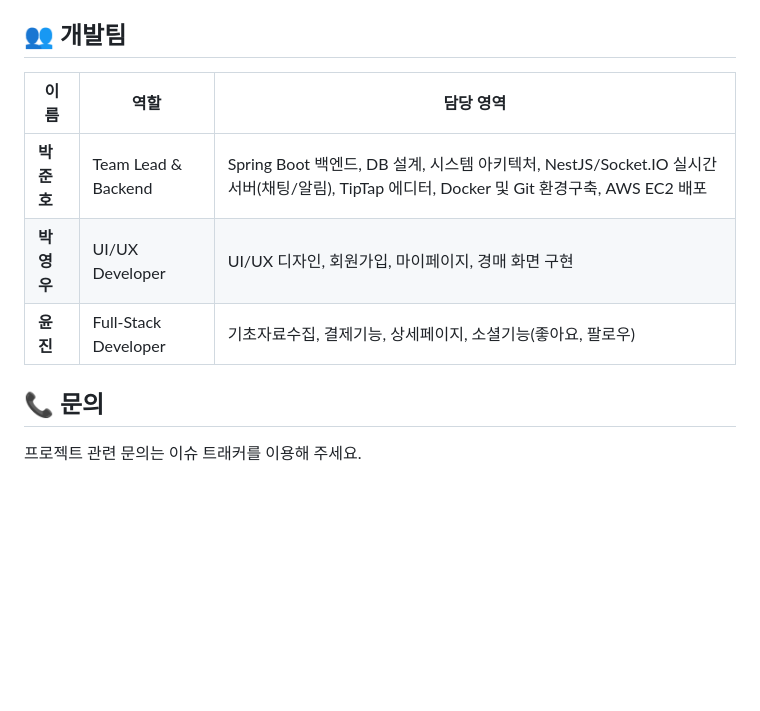
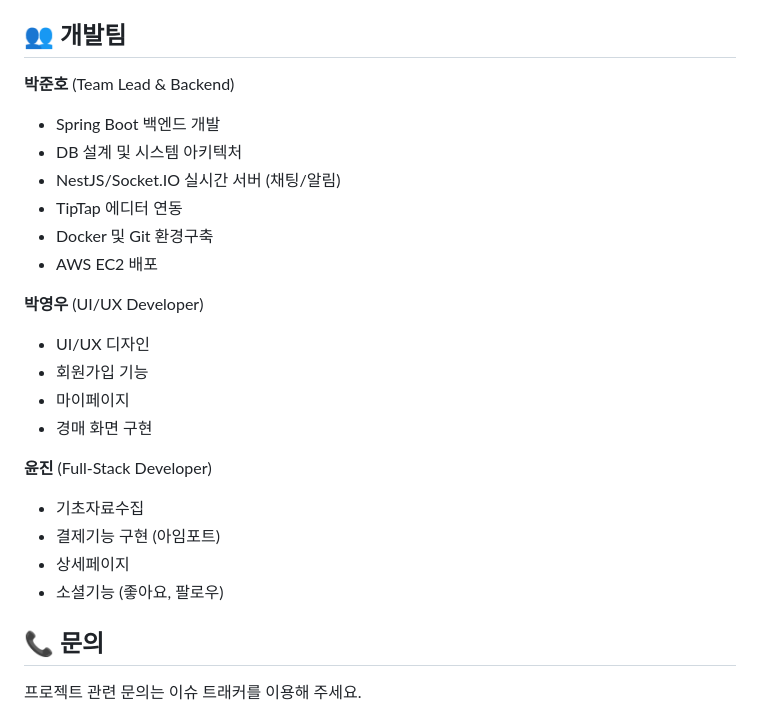
Before and after one commit to jhpark-coder/SpringBootProject_Group4, a Markdown page: README.md, the part around the change. GitHub-like rendering; blank space fills up the shorter version.

Commit message:
docs: 개발팀 섹션 표 제거하고 리스트 형식으로 변경

```diff
--- a/README.md
+++ b/README.md
@@ -204,11 +204,25 @@ Maven을 통한 단위 테스트 및 통합 테스트를 지원합니다.
 
 ## 👥 개발팀
 
-| 이름 | 역할 | 담당 영역 |
-|------|------|-----------|
-| **박준호** | Team Lead & Backend | Spring Boot 백엔드, DB 설계, 시스템 아키텍처, NestJS/Socket.IO 실시간 서버(채팅/알림), TipTap 에디터, Docker 및 Git 환경구축, AWS EC2 배포 |
-| **박영우** | UI/UX Developer | UI/UX 디자인, 회원가입, 마이페이지, 경매 화면 구현 |
-| **윤진** | Full-Stack Developer | 기초자료수집, 결제기능, 상세페이지, 소셜기능(좋아요, 팔로우) |
+**박준호** (Team Lead & Backend)
+- Spring Boot 백엔드 개발
+- DB 설계 및 시스템 아키텍처
+- NestJS/Socket.IO 실시간 서버 (채팅/알림)
+- TipTap 에디터 연동
+- Docker 및 Git 환경구축
+- AWS EC2 배포
+
+**박영우** (UI/UX Developer)
+- UI/UX 디자인
+- 회원가입 기능
+- 마이페이지
+- 경매 화면 구현
+
+**윤진** (Full-Stack Developer)
+- 기초자료수집
+- 결제기능 구현 (아임포트)
+- 상세페이지
+- 소셜기능 (좋아요, 팔로우)
 
 
 ## 📞 문의
```
